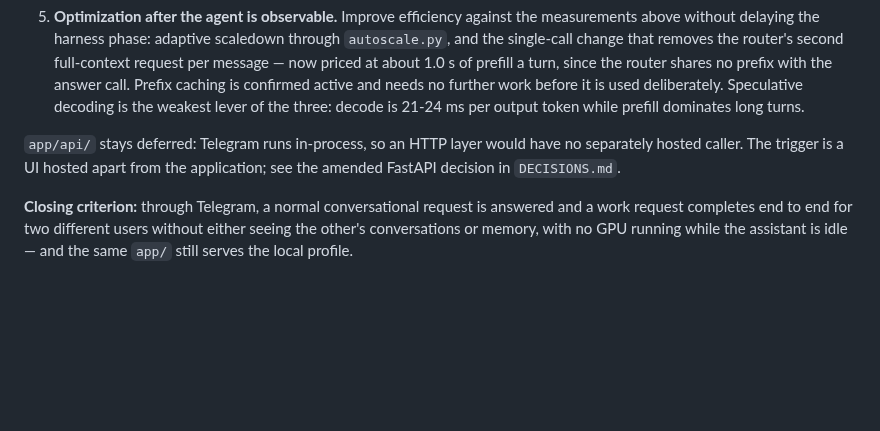
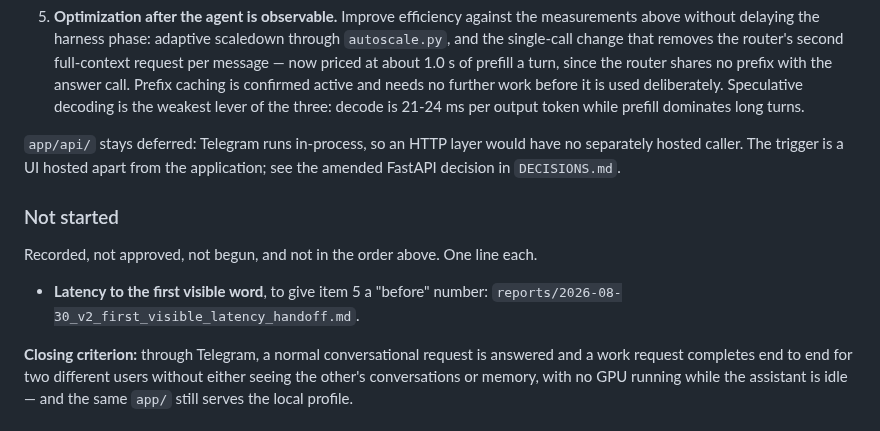
Before and after one commit to Grigoriy-V/local-multimodal-agent, a Markdown page: ROADMAP.md, the part around the change. Drawn GitHub-style; blank space fills up the shorter version.

```diff
--- a/ROADMAP.md
+++ b/ROADMAP.md
@@ -206,6 +206,13 @@ Verified platform facts and cold-start evidence remain in
 no separately hosted caller. The trigger is a UI hosted apart from the
 application; see the amended FastAPI decision in `DECISIONS.md`.
 
+### Not started
+
+Recorded, not approved, not begun, and not in the order above. One line each.
+
+- **Latency to the first visible word**, to give item 5 a "before" number:
+  `reports/2026-08-30_v2_first_visible_latency_handoff.md`.
+
 **Closing criterion:** through Telegram, a normal conversational request is
 answered and a work request completes end to end for two different users without
 either seeing the other's conversations or memory, with no GPU running while the
```
Also changed, not shown: reports/2026-08-30_v2_first_visible_latency_handoff.md (added, +101 -0 lines).
